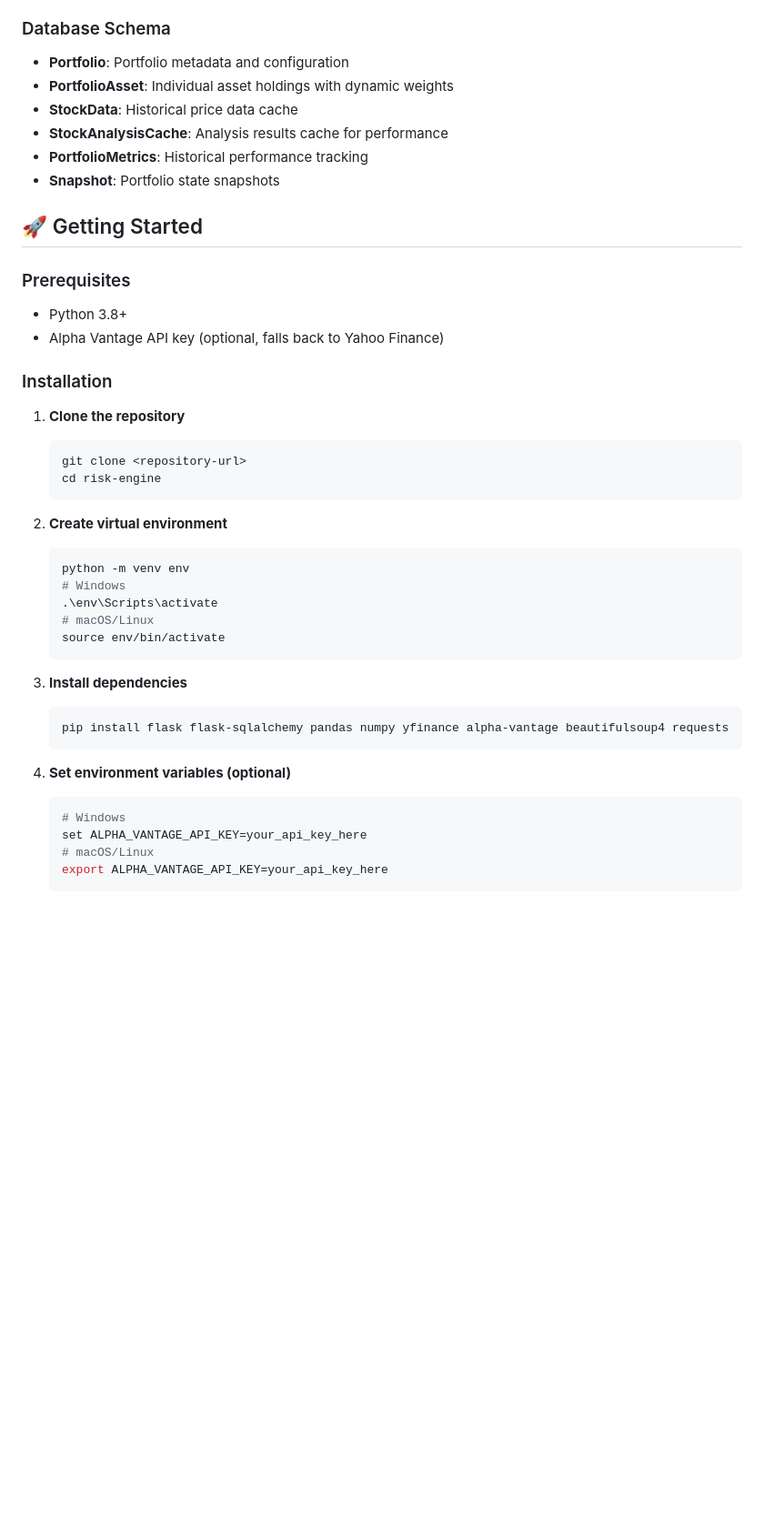
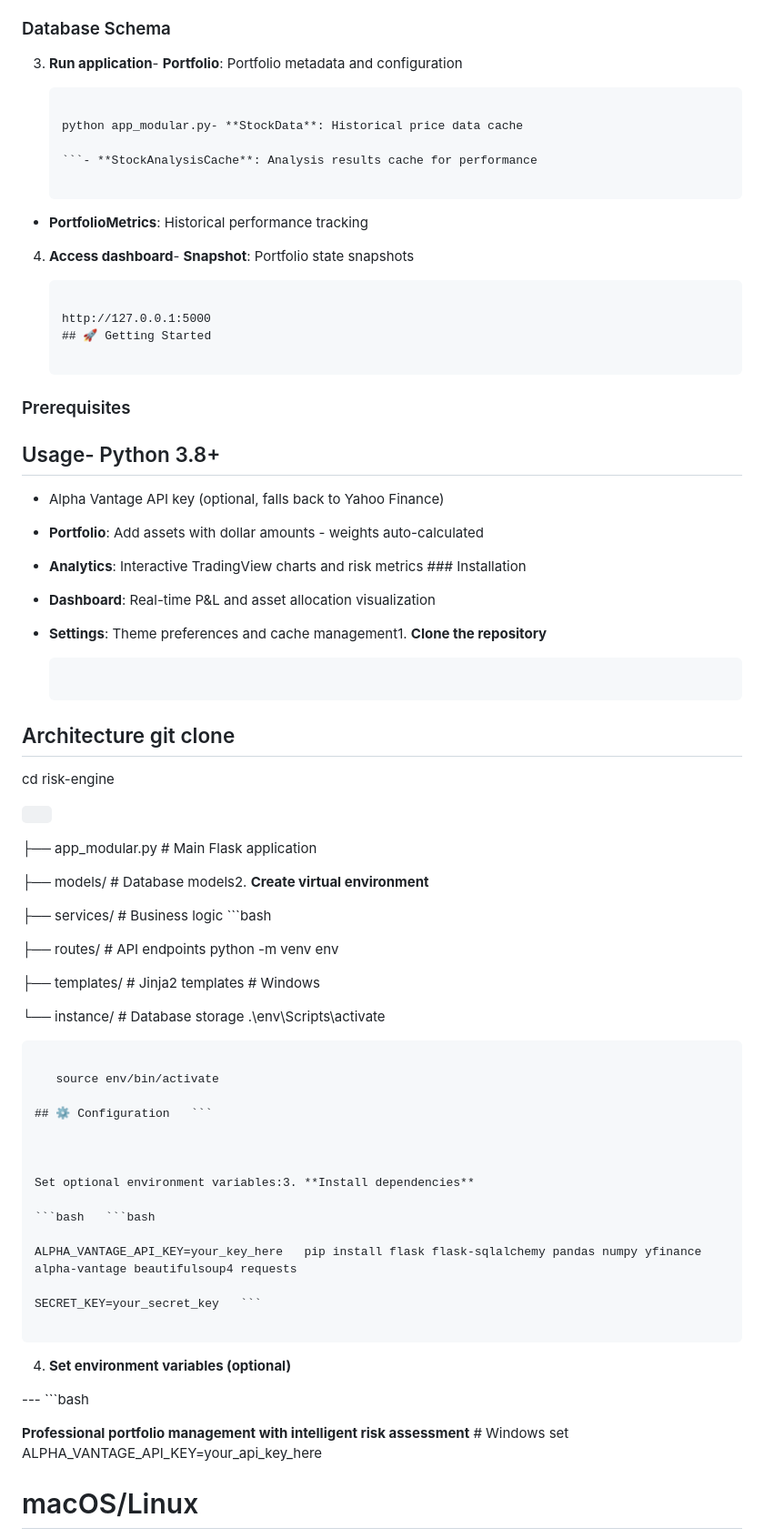
Before and after one commit to AndreiN404/Risk-Monitoring, a Markdown page: README.md, the part around the change printed below. Shown: that part at 91% size. GitHub-like rendering; blank space fills up the shorter version.

````diff
--- a/README.md
+++ b/README.md
@@ -67,43 +49,82 @@ A comprehensive portfolio risk management and analysis platform built with Flask
 
 ### Database Schema
-- **Portfolio**: Portfolio metadata and configuration
-- **PortfolioAsset**: Individual asset holdings with dynamic weights
-- **StockData**: Historical price data cache
-- **StockAnalysisCache**: Analysis results cache for performance
+
+3. **Run application**- **Portfolio**: Portfolio metadata and configuration
+
+   ```bash- **PortfolioAsset**: Individual asset holdings with dynamic weights
+
+   python app_modular.py- **StockData**: Historical price data cache
+
+   ```- **StockAnalysisCache**: Analysis results cache for performance
+
 - **PortfolioMetrics**: Historical performance tracking
-- **Snapshot**: Portfolio state snapshots
 
-## 🚀 Getting Started
+4. **Access dashboard**- **Snapshot**: Portfolio state snapshots
+
+   ```
+
+   http://127.0.0.1:5000
+   ## 🚀 Getting Started
+
+   ```
 
 ### Prerequisites
-- Python 3.8+
+
+##  Usage- Python 3.8+
+
 - Alpha Vantage API key (optional, falls back to Yahoo Finance)
 
-### Installation
+- **Portfolio**: Add assets with dollar amounts - weights auto-calculated
 
-1. **Clone the repository**
+- **Analytics**: Interactive TradingView charts and risk metrics  ### Installation
+
+- **Dashboard**: Real-time P&L and asset allocation visualization
+
+- **Settings**: Theme preferences and cache management1. **Clone the repository**
+
    ```bash
-   git clone <repository-url>
+
+##  Architecture   git clone <repository-url>
+
    cd risk-engine
-   ```
 
-2. **Create virtual environment**
-   ```bash
-   python -m venv env
-   # Windows
-   .\env\Scripts\activate
-   # macOS/Linux
+```   ```
+
+├── app_modular.py          # Main Flask application
+
+├── models/                 # Database models2. **Create virtual environment**
+
+├── services/               # Business logic   ```bash
+
+├── routes/                 # API endpoints   python -m venv env
+
+├── templates/              # Jinja2 templates   # Windows
+
+└── instance/               # Database storage   .\env\Scripts\activate
+
+```   # macOS/Linux
+
    source env/bin/activate
-   ```
 
-3. **Install dependencies**
-   ```bash
-   pip install flask flask-sqlalchemy pandas numpy yfinance alpha-vantage beautifulsoup4 requests
-   ```
+## ⚙️ Configuration   ```
+
+
+
+Set optional environment variables:3. **Install dependencies**
+
+```bash   ```bash
+
+ALPHA_VANTAGE_API_KEY=your_key_here   pip install flask flask-sqlalchemy pandas numpy yfinance alpha-vantage beautifulsoup4 requests
+
+SECRET_KEY=your_secret_key   ```
+
+```
 
 4. **Set environment variables (optional)**
-   ```bash
-   # Windows
+
+---   ```bash
+
+**Professional portfolio management with intelligent risk assessment**   # Windows
    set ALPHA_VANTAGE_API_KEY=your_api_key_here
    # macOS/Linux
    export ALPHA_VANTAGE_API_KEY=your_api_key_here
````
Also changed, not shown: other parts of README.md (+39 -57 lines).
